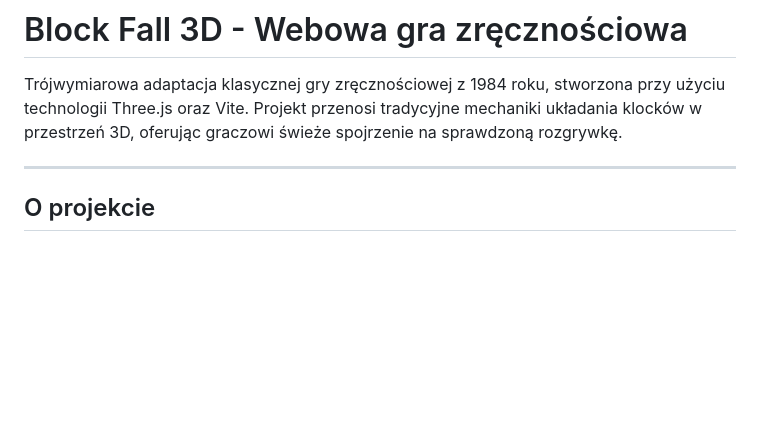
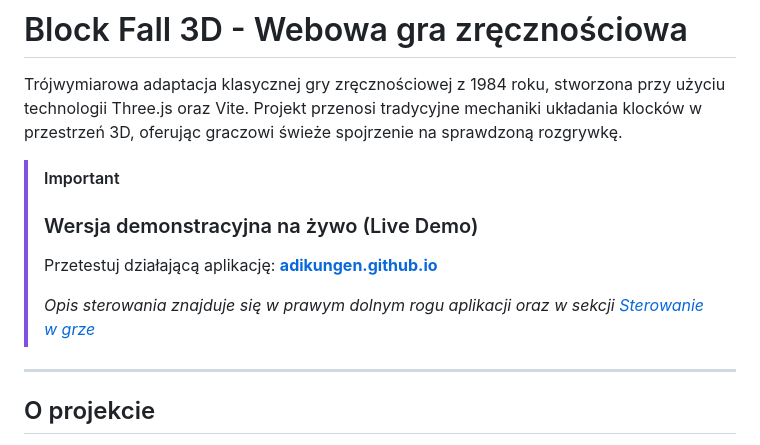
Before and after one commit to AdiKungen/Projekt_IAM_Budny_Adrian_PAW3, a Markdown page: README.md, the part around the change. GitHub-like rendering; blank space fills up the shorter version.

```diff
--- a/README.md
+++ b/README.md
@@ -1,6 +1,12 @@
 # Block Fall 3D - Webowa gra zręcznościowa
 
 Trójwymiarowa adaptacja klasycznej gry zręcznościowej z 1984 roku, stworzona przy użyciu technologii Three.js oraz Vite. Projekt przenosi tradycyjne mechaniki układania klocków w przestrzeń 3D, oferując graczowi świeże spojrzenie na sprawdzoną rozgrywkę.
+
+> [!IMPORTANT]
+> ### Wersja demonstracyjna na żywo (Live Demo)
+> Przetestuj działającą aplikację: **[adikungen.github.io](https://adikungen.github.io/Projekt_IAM_Budny_Adrian_PAW3/)**
+>
+> *Opis sterowania znajduje się w prawym dolnym rogu aplikacji oraz w sekcji [Sterowanie w grze](#sterowanie-w-grze)*
 
 ---
 
```
